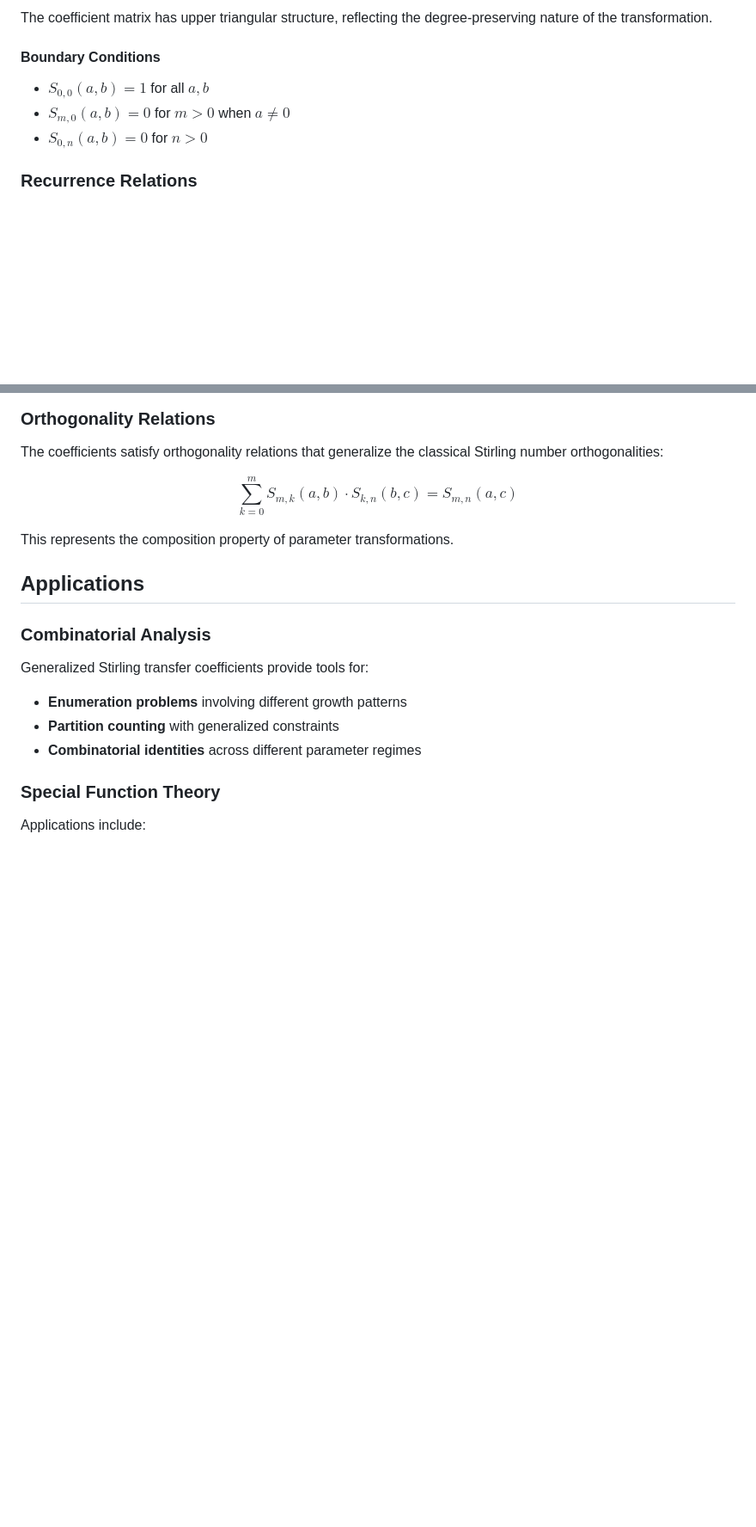
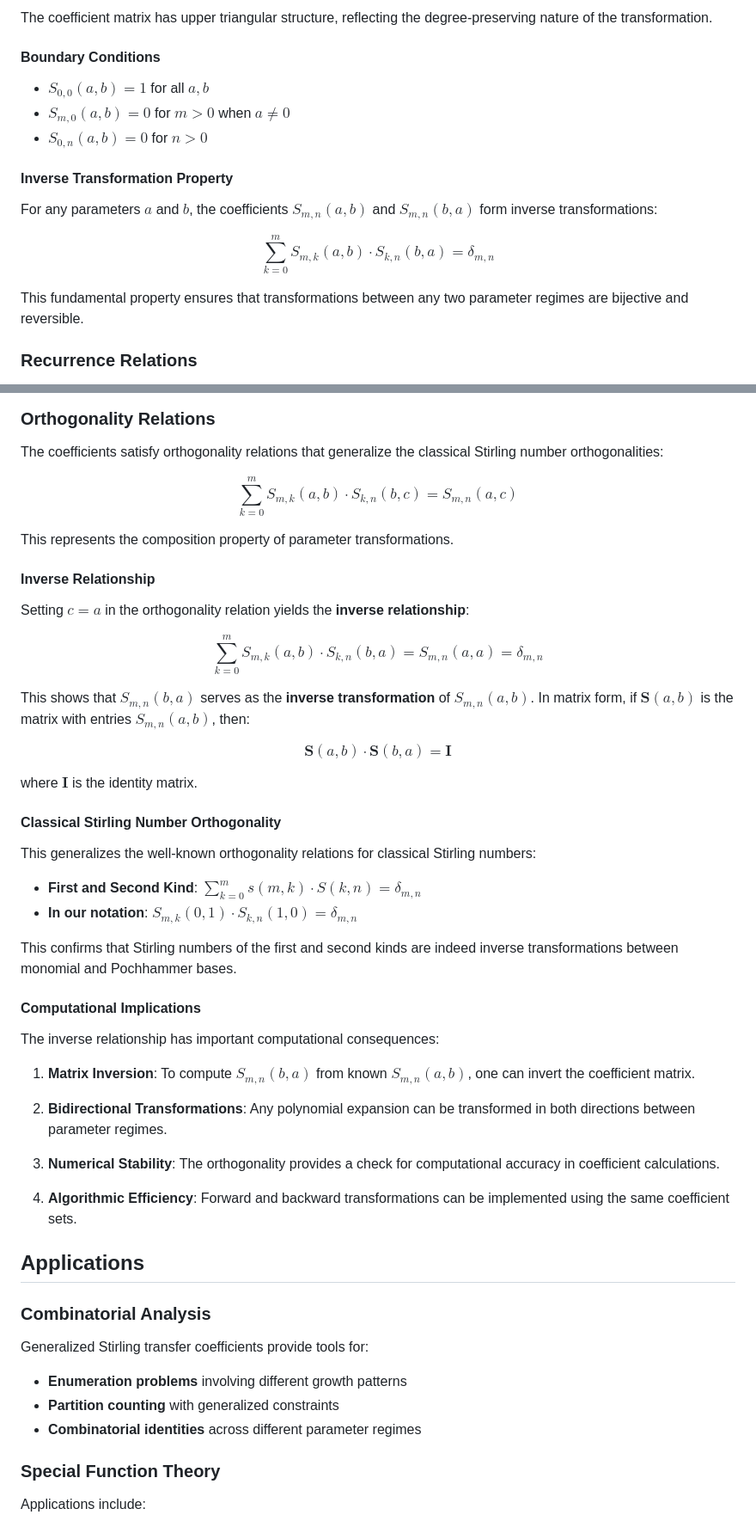
Before and after one commit to DavidEngland/generalized-factorials-stirling, a Markdown page: docs/generalized-stirling-transfer-coefficients.md, 2 parts joined by grey strips. Shown: that part at 86% size. GitHub-like rendering; blank space fills up the shorter version.

Commit message:
Add comprehensive treatment of inverse relationship in Stirling coefficients
- Derive inverse relationship from orthogonality when c=a: Σ S(m,k)(a,b)·S(k,n)(b,a) = δ(m,n)
- Show matrix interpretation: S(a,b)·S(b,a) = I (identity matrix)
- Connect to classical Stirling number orthogonality: s(m,k)·S(k,n) = δ(m,n)
- Add computational verification example with monomials and Pochhammer
- Include computational implications: matrix inversion, bidirectional transforms
- Emphasize reversibility and bijective nature of parameter transformations
- Add inverse transformation as fundamental property in main properties section
- Demonstrate practical importance for numerical algorithms and stability checks

```diff
--- a/docs/generalized-stirling-transfer-coefficients.md
+++ b/docs/generalized-stirling-transfer-coefficients.md
@@ -54,9 +54,18 @@ $$S_{m,n}(a,b) = 0 \quad \text{for } n > m$$
 The coefficient matrix has upper triangular structure, reflecting the degree-preserving nature of the transformation.
 
 #### Boundary Conditions
+
 - $S_{0,0}(a,b) = 1$ for all $a,b$
 - $S_{m,0}(a,b) = 0$ for $m > 0$ when $a \neq 0$
 - $S_{0,n}(a,b) = 0$ for $n > 0$
+
+#### Inverse Transformation Property
+
+For any parameters $a$ and $b$, the coefficients $S_{m,n}(a,b)$ and $S_{m,n}(b,a)$ form inverse transformations:
+
+$$\sum_{k=0}^{m} S_{m,k}(a,b) \cdot S_{k,n}(b,a) = \delta_{m,n}$$
+
+This fundamental property ensures that transformations between any two parameter regimes are bijective and reversible.
 
 ### Recurrence Relations
 
@@ -116,6 +144,39 @@ The coefficients satisfy orthogonality relations that generalize the classical S
 $$\sum_{k=0}^{m} S_{m,k}(a,b) \cdot S_{k,n}(b,c) = S_{m,n}(a,c)$$
 
 This represents the composition property of parameter transformations.
+
+#### Inverse Relationship
+
+Setting $c = a$ in the orthogonality relation yields the **inverse relationship**:
+
+$$\sum_{k=0}^{m} S_{m,k}(a,b) \cdot S_{k,n}(b,a) = S_{m,n}(a,a) = \delta_{m,n}$$
+
+This shows that $S_{m,n}(b,a)$ serves as the **inverse transformation** of $S_{m,n}(a,b)$. In matrix form, if $\mathbf{S}(a,b)$ is the matrix with entries $S_{m,n}(a,b)$, then:
+
+$$\mathbf{S}(a,b) \cdot \mathbf{S}(b,a) = \mathbf{I}$$
+
+where $\mathbf{I}$ is the identity matrix.
+
+#### Classical Stirling Number Orthogonality
+
+This generalizes the well-known orthogonality relations for classical Stirling numbers:
+
+- **First and Second Kind**: $\sum_{k=0}^{m} s(m,k) \cdot S(k,n) = \delta_{m,n}$
+- **In our notation**: $S_{m,k}(0,1) \cdot S_{k,n}(1,0) = \delta_{m,n}$
+
+This confirms that Stirling numbers of the first and second kinds are indeed inverse transformations between monomial and Pochhammer bases.
+
+#### Computational Implications
+
+The inverse relationship has important computational consequences:
+
+1. **Matrix Inversion**: To compute $S_{m,n}(b,a)$ from known $S_{m,n}(a,b)$, one can invert the coefficient matrix.
+
+2. **Bidirectional Transformations**: Any polynomial expansion can be transformed in both directions between parameter regimes.
+
+3. **Numerical Stability**: The orthogonality provides a check for computational accuracy in coefficient calculations.
+
+4. **Algorithmic Efficiency**: Forward and backward transformations can be implemented using the same coefficient sets.
 
 ## Applications
 
```
Also changed, not shown: other parts of docs/generalized-stirling-transfer-coefficients.md (+19 -0 lines).
